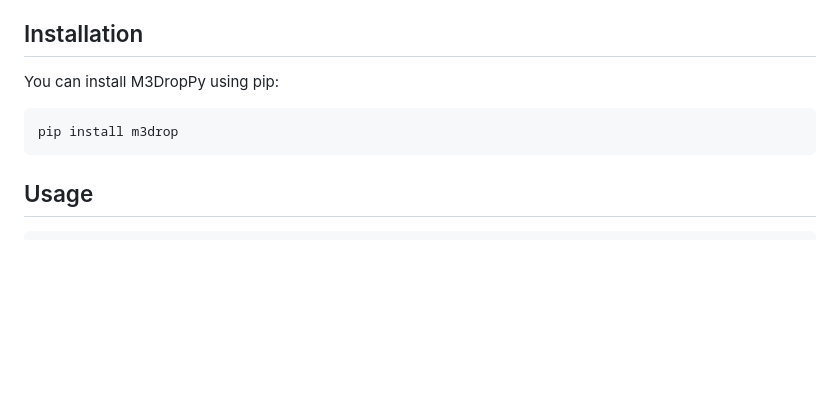
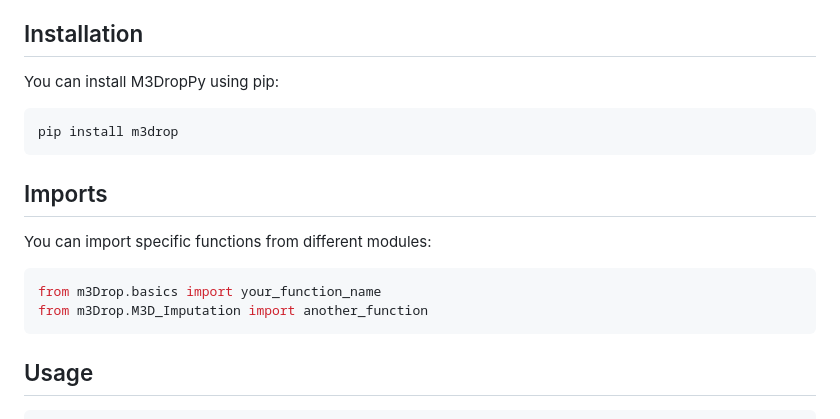
Before and after one commit to PragalvhaSharma/M3Drop-PY, a Markdown page: README.md, the part around the change. Rendered like a GitHub page; blank space fills up the shorter version.

Commit message:
Add import section to README.md for M3DropPy, detailing how to import specific functions from modules, enhancing user guidance and documentation clarity.

````diff
--- a/README.md
+++ b/README.md
@@ -42,6 +42,15 @@ You can install M3DropPy using pip:
 pip install m3drop
 ```
 
+## Imports
+
+You can import specific functions from different modules:
+
+```python
+from m3Drop.basics import your_function_name
+from m3Drop.M3D_Imputation import another_function
+```
+
 ## Usage
 
 ```python
````
